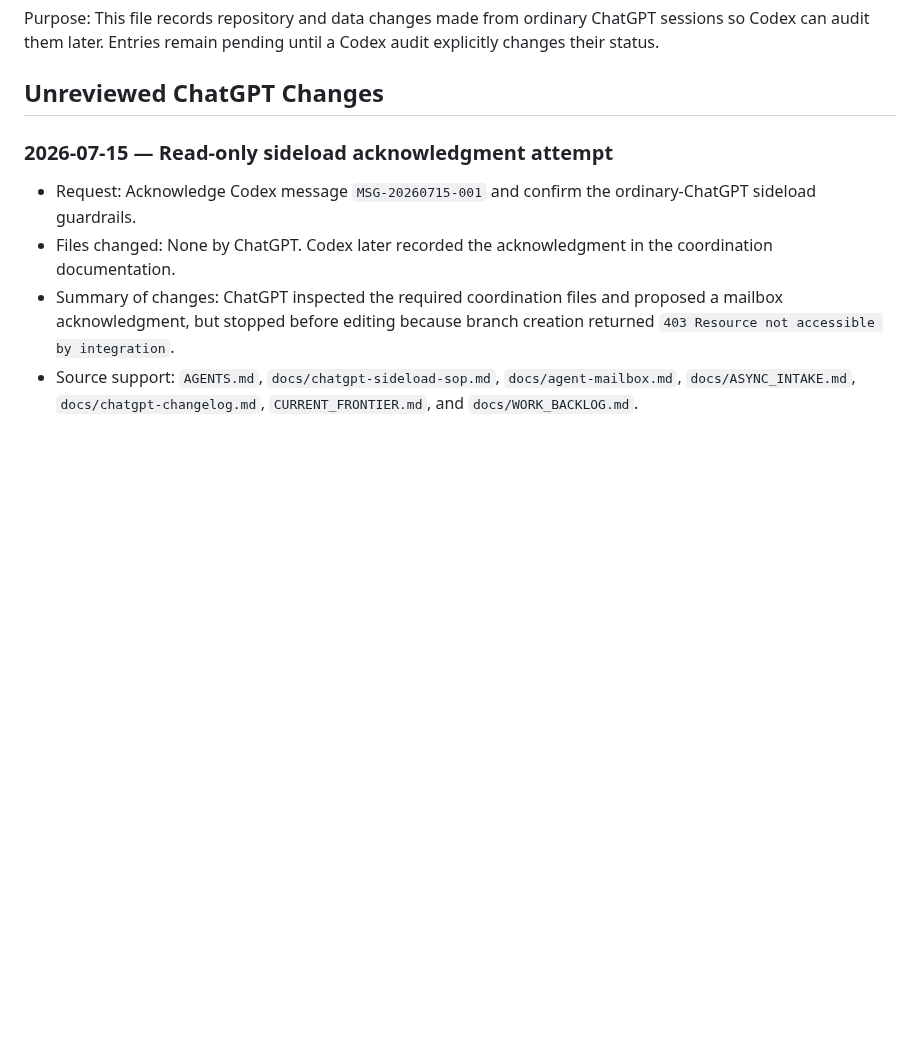
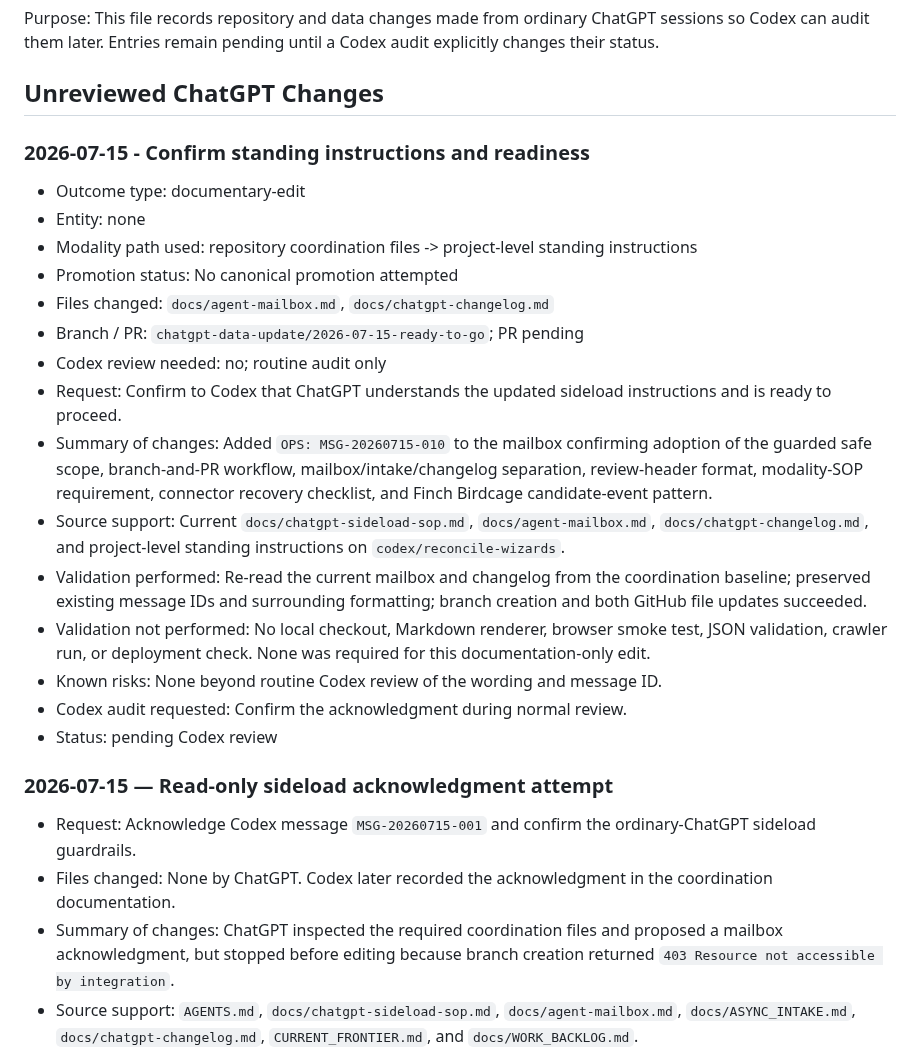
Before and after one commit to metavirus/mtg-events-chatgpt, a Markdown page: docs/chatgpt-changelog.md, the part around the change. GitHub-like rendering; blank space fills up the shorter version.

Commit message:
Record sideload readiness acknowledgment

```diff
--- a/docs/chatgpt-changelog.md
+++ b/docs/chatgpt-changelog.md
@@ -5,6 +5,35 @@ ChatGPT sessions so Codex can audit them later. Entries remain pending until a
 Codex audit explicitly changes their status.
 
 ## Unreviewed ChatGPT Changes
+
+### 2026-07-15 - Confirm standing instructions and readiness
+
+- Outcome type: documentary-edit
+- Entity: none
+- Modality path used: repository coordination files -> project-level standing instructions
+- Promotion status: No canonical promotion attempted
+- Files changed: `docs/agent-mailbox.md`, `docs/chatgpt-changelog.md`
+- Branch / PR: `chatgpt-data-update/2026-07-15-ready-to-go`; PR pending
+- Codex review needed: no; routine audit only
+- Request: Confirm to Codex that ChatGPT understands the updated sideload
+  instructions and is ready to proceed.
+- Summary of changes: Added `OPS: MSG-20260715-010` to the mailbox confirming
+  adoption of the guarded safe scope, branch-and-PR workflow,
+  mailbox/intake/changelog separation, review-header format, modality-SOP
+  requirement, connector recovery checklist, and Finch Birdcage candidate-event
+  pattern.
+- Source support: Current `docs/chatgpt-sideload-sop.md`,
+  `docs/agent-mailbox.md`, `docs/chatgpt-changelog.md`, and project-level standing
+  instructions on `codex/reconcile-wizards`.
+- Validation performed: Re-read the current mailbox and changelog from the
+  coordination baseline; preserved existing message IDs and surrounding
+  formatting; branch creation and both GitHub file updates succeeded.
+- Validation not performed: No local checkout, Markdown renderer, browser smoke
+  test, JSON validation, crawler run, or deployment check. None was required for
+  this documentation-only edit.
+- Known risks: None beyond routine Codex review of the wording and message ID.
+- Codex audit requested: Confirm the acknowledgment during normal review.
+- Status: pending Codex review
 
 ### 2026-07-15 — Read-only sideload acknowledgment attempt
 
```
